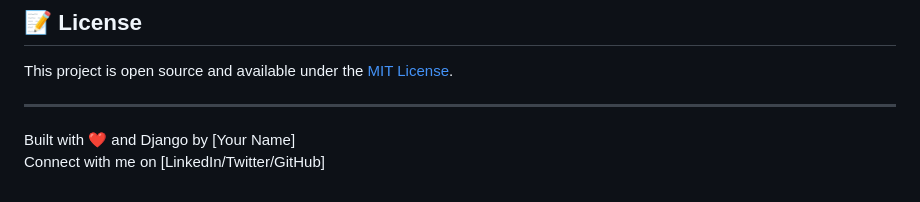
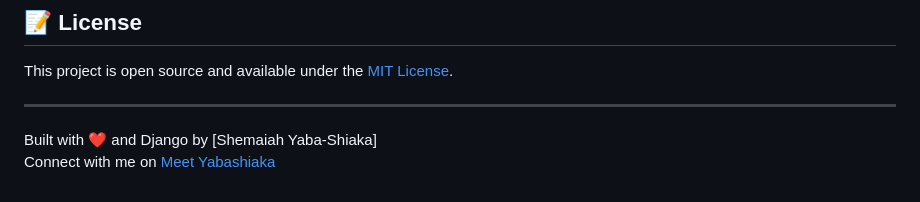
Before and after one commit to ShemaiahYaba/Getting-started-with-django, a Markdown page: README.md, the part around the change printed below. GitHub-like rendering.

Commit message:
Update README.md
chore

```diff
--- a/README.md
+++ b/README.md
@@ -109,5 +115,5 @@ This project is open source and available under the [MIT License](LICENSE).
 
 ---
 
-Built with ❤️ and Django by [Your Name]
-Connect with me on [LinkedIn/Twitter/GitHub]
+Built with ❤️ and Django by [Shemaiah Yaba-Shiaka]
+Connect with me on [Meet Yabashiaka](https://meet-yabashiaka.vercel.app)
```
Also changed, not shown: other parts of README.md (+6 -0 lines).
